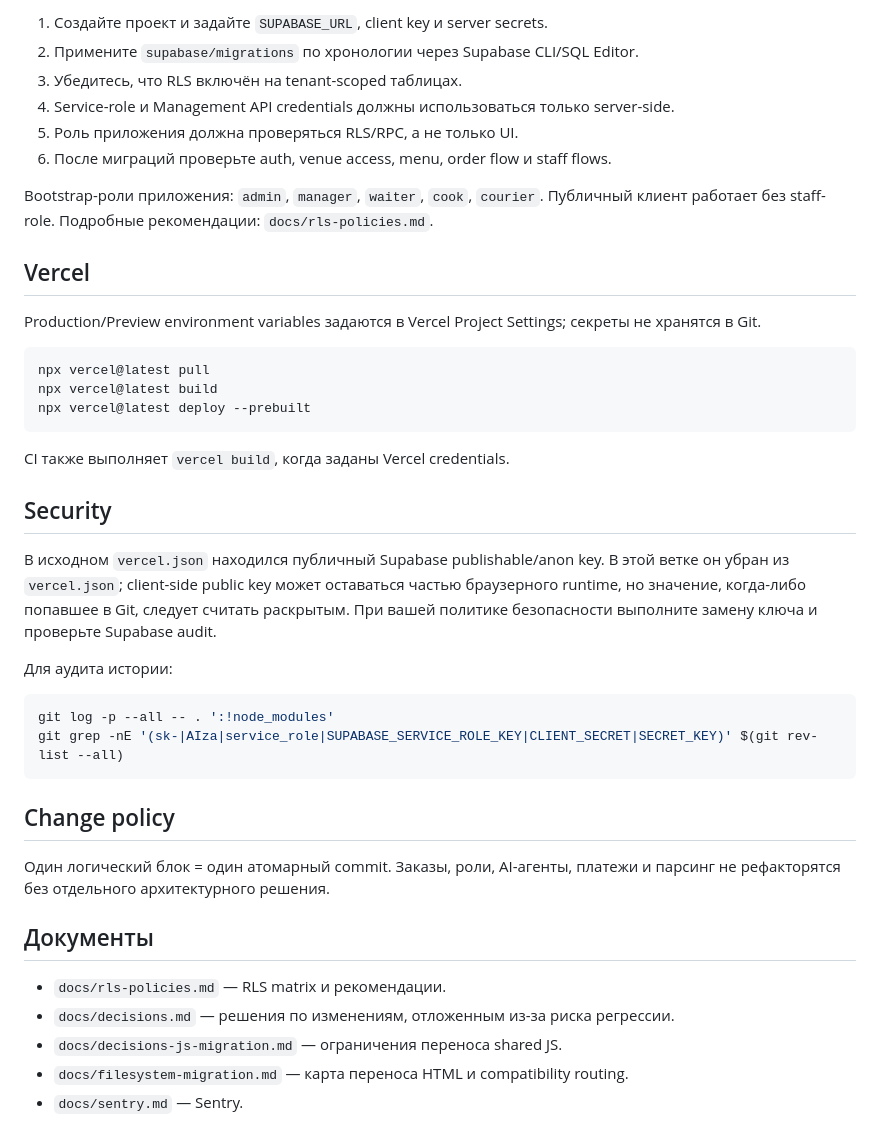
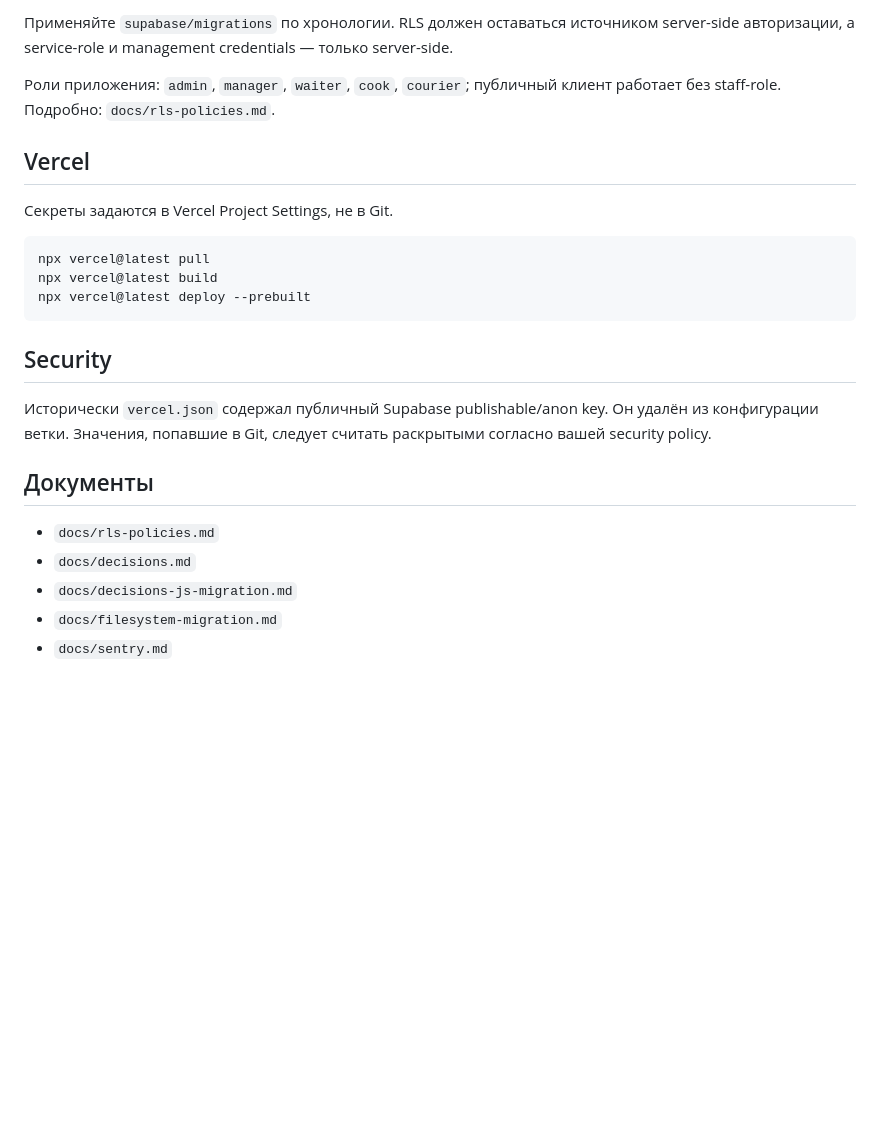
Before and after one commit to sorokoladov7-gif/qr-menu, a Markdown page: README.md, the part around one of its changes. Rendered like a GitHub page; blank space fills up the shorter version.

````diff
--- a/README.md
+++ b/README.md
@@ -138,16 +107,11 @@ npm run test:e2e
 
-1. Создайте проект и задайте `SUPABASE_URL`, client key и server secrets.
-2. Примените `supabase/migrations` по хронологии через Supabase CLI/SQL Editor.
-3. Убедитесь, что RLS включён на tenant-scoped таблицах.
-4. Service-role и Management API credentials должны использоваться только server-side.
-5. Роль приложения должна проверяться RLS/RPC, а не только UI.
-6. После миграций проверьте auth, venue access, menu, order flow и staff flows.
+Применяйте `supabase/migrations` по хронологии. RLS должен оставаться источником server-side авторизации, а service-role и management credentials — только server-side.
 
-Bootstrap-роли приложения: `admin`, `manager`, `waiter`, `cook`, `courier`. Публичный клиент работает без staff-role. Подробные рекомендации: `docs/rls-policies.md`.
+Роли приложения: `admin`, `manager`, `waiter`, `cook`, `courier`; публичный клиент работает без staff-role. Подробно: `docs/rls-policies.md`.
 
 ## Vercel
 
-Production/Preview environment variables задаются в Vercel Project Settings; секреты не хранятся в Git.
+Секреты задаются в Vercel Project Settings, не в Git.
 
 ```bash
 npx vercel@latest pull
@@ -155,27 +119,14 @@ npx vercel@latest build
 npx vercel@latest deploy --prebuilt
 ```
 
-CI также выполняет `vercel build`, когда заданы Vercel credentials.
-
 ## Security
 
-В исходном `vercel.json` находился публичный Supabase publishable/anon key. В этой ветке он убран из `vercel.json`; client-side public key может оставаться частью браузерного runtime, но значение, когда-либо попавшее в Git, следует считать раскрытым. При вашей политике безопасности выполните замену ключа и проверьте Supabase audit.
-
-Для аудита истории:
-
-```bash
-git log -p --all -- . ':!node_modules'
-git grep -nE '(sk-|AIza|service_role|SUPABASE_SERVICE_ROLE_KEY|CLIENT_SECRET|SECRET_KEY)' $(git rev-list --all)
-```
-
-## Change policy
-
-Один логический блок = один атомарный commit. Заказы, роли, AI-агенты, платежи и парсинг не рефакторятся без отдельного архитектурного решения.
+Исторически `vercel.json` содержал публичный Supabase publishable/anon key. Он удалён из конфигурации ветки. Значения, попавшие в Git, следует считать раскрытыми согласно вашей security policy.
 
 ## Документы
 
-- `docs/rls-policies.md` — RLS matrix и рекомендации.
-- `docs/decisions.md` — решения по изменениям, отложенным из-за риска регрессии.
-- `docs/decisions-js-migration.md` — ограничения переноса shared JS.
-- `docs/filesystem-migration.md` — карта переноса HTML и compatibility routing.
-- `docs/sentry.md` — Sentry.
+- `docs/rls-policies.md`
+- `docs/decisions.md`
+- `docs/decisions-js-migration.md`
+- `docs/filesystem-migration.md`
+- `docs/sentry.md`
````
Also changed, not shown: other parts of README.md (+14 -45 lines).
